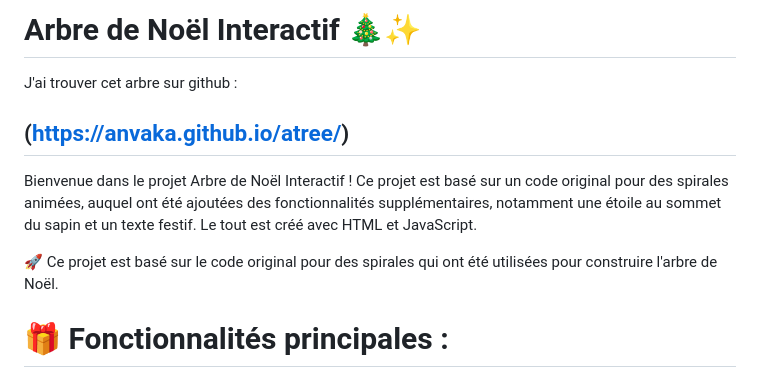
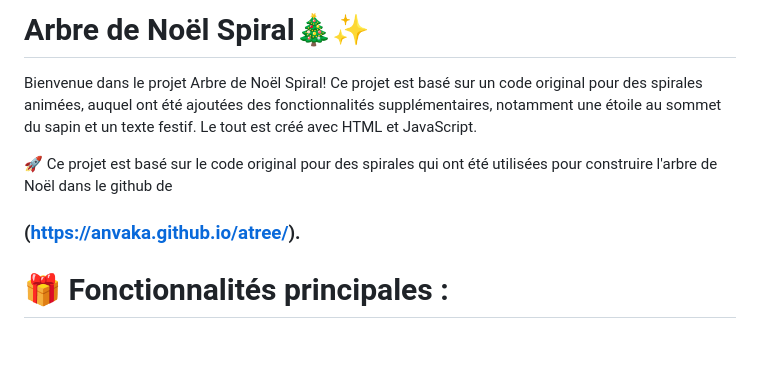
Before and after one commit to onitina-droid/Arbre-de-Noel-Spirale, a Markdown page: README.md, the part around the change. GitHub-like rendering; blank space fills up the shorter version.

```diff
--- a/README.md
+++ b/README.md
@@ -1,14 +1,13 @@
-Arbre de Noël Interactif 🎄✨
+Arbre de Noël Spiral🎄✨
 ===============
 
-J'ai trouver cet arbre sur github :
 
-## (https://anvaka.github.io/atree/)
+Bienvenue dans le projet Arbre de Noël Spiral!
+Ce projet est basé sur un code original pour des spirales animées, auquel ont été ajoutées des fonctionnalités supplémentaires, notamment une étoile au sommet du sapin et un texte festif.
+Le tout est créé avec HTML et JavaScript.
 
-
-Bienvenue dans le projet Arbre de Noël Interactif ! Ce projet est basé sur un code original pour des spirales animées, auquel ont été ajoutées des fonctionnalités supplémentaires, notamment une étoile au sommet du sapin et un texte festif. Le tout est créé avec HTML et JavaScript.
-
-🚀 Ce projet est basé sur le code original pour des spirales qui ont été utilisées pour construire l'arbre de Noël.
+🚀 Ce projet est basé sur le code original pour des spirales qui ont été utilisées pour construire l'arbre de Noël dans le github de
+### (https://anvaka.github.io/atree/).
 
 # 🎁 Fonctionnalités principales :
 Spirales animées : Un ensemble de spirales tournantes ornent le sapin de Noël, avec des couleurs vives qui apportent une touche magique à la scène.
```
